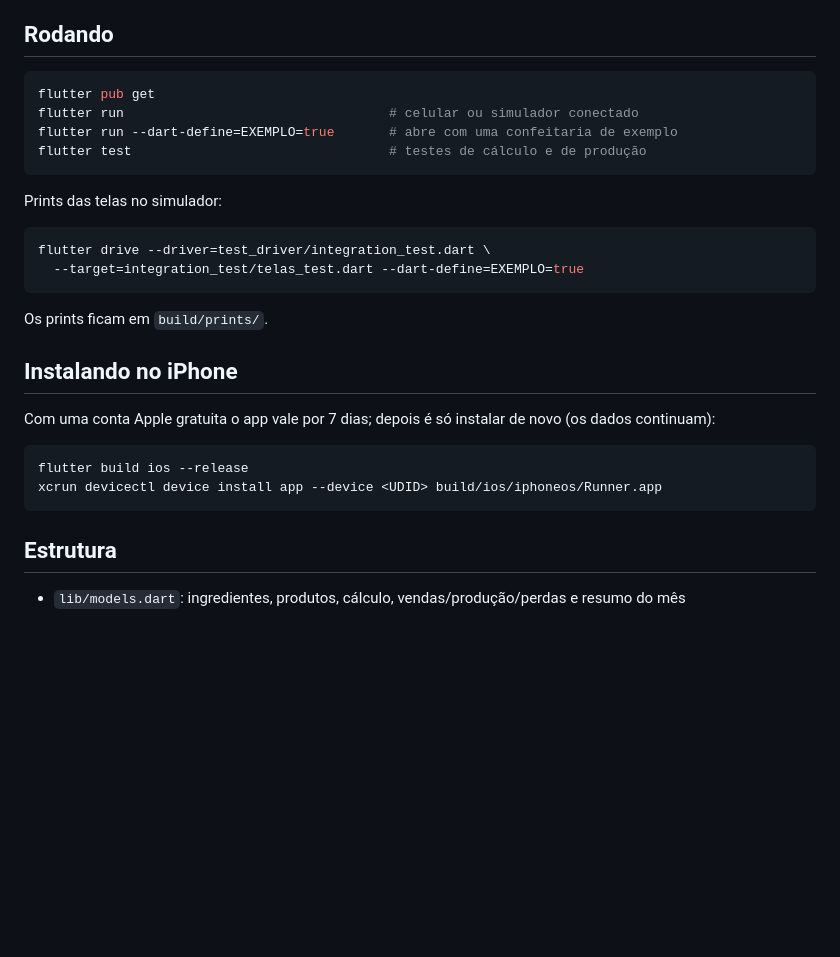
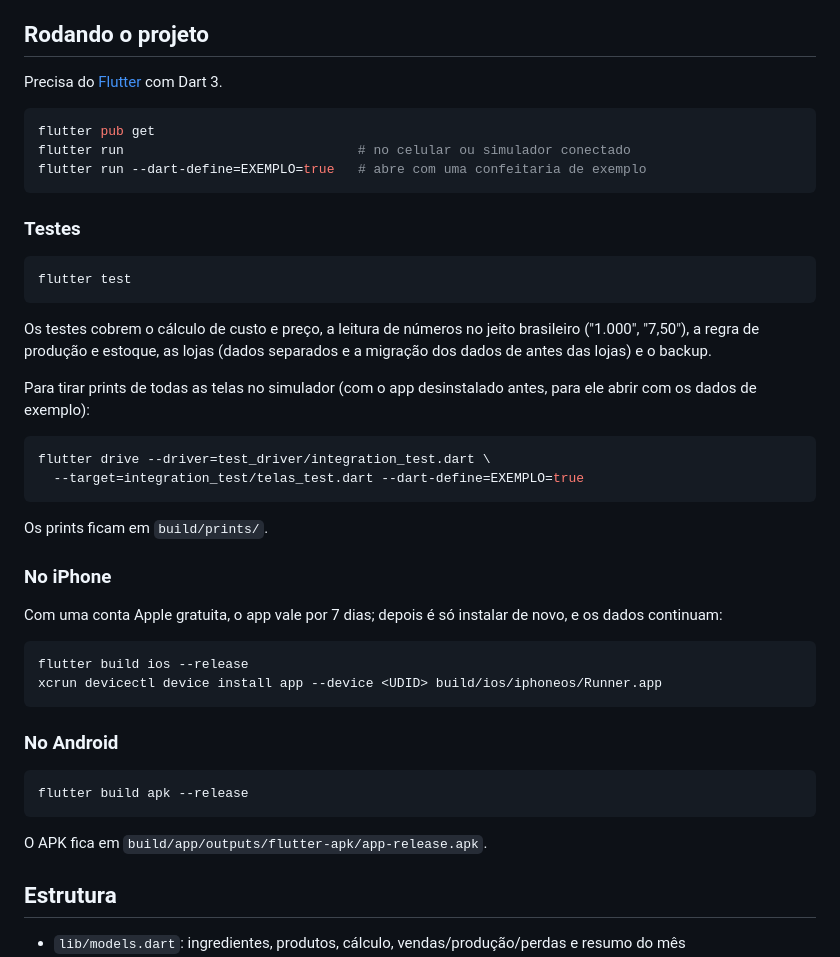
Before and after one commit to rafaeldominguesdev/ControlerSpent, a Markdown page: README.md, the part around the change. Rendered like a GitHub page; blank space fills up the shorter version.

Commit message:
docs(readme): como rodar, testar e instalar no iPhone e no Android

````diff
--- a/README.md
+++ b/README.md
@@ -104,16 +104,28 @@ E algumas regras para o lucro não enganar:
 - Para trocar de celular, inclusive de iPhone para Android: salvar a cópia no aparelho antigo
   e restaurar no novo.
 
-## Rodando
+## Rodando o projeto
+
+Precisa do [Flutter](https://flutter.dev) com Dart 3.
 
 ```sh
 flutter pub get
-flutter run                                  # celular ou simulador conectado
-flutter run --dart-define=EXEMPLO=true       # abre com uma confeitaria de exemplo
-flutter test                                 # testes de cálculo e de produção
+flutter run                              # no celular ou simulador conectado
+flutter run --dart-define=EXEMPLO=true   # abre com uma confeitaria de exemplo
 ```
 
-Prints das telas no simulador:
+### Testes
+
+```sh
+flutter test
+```
+
+Os testes cobrem o cálculo de custo e preço, a leitura de números no jeito brasileiro
+("1.000", "7,50"), a regra de produção e estoque, as lojas (dados separados e a migração dos
+dados de antes das lojas) e o backup.
+
+Para tirar prints de todas as telas no simulador (com o app desinstalado antes, para ele abrir
+com os dados de exemplo):
 
 ```sh
 flutter drive --driver=test_driver/integration_test.dart \
@@ -122,15 +134,23 @@ flutter drive --driver=test_driver/integration_test.dart \
 
 Os prints ficam em `build/prints/`.
 
-## Instalando no iPhone
+### No iPhone
 
-Com uma conta Apple gratuita o app vale por 7 dias; depois é só instalar de novo (os dados
-continuam):
+Com uma conta Apple gratuita, o app vale por 7 dias; depois é só instalar de novo, e os dados
+continuam:
 
 ```sh
 flutter build ios --release
 xcrun devicectl device install app --device <UDID> build/ios/iphoneos/Runner.app
 ```
+
+### No Android
+
+```sh
+flutter build apk --release
+```
+
+O APK fica em `build/app/outputs/flutter-apk/app-release.apk`.
 
 ## Estrutura
 
````
